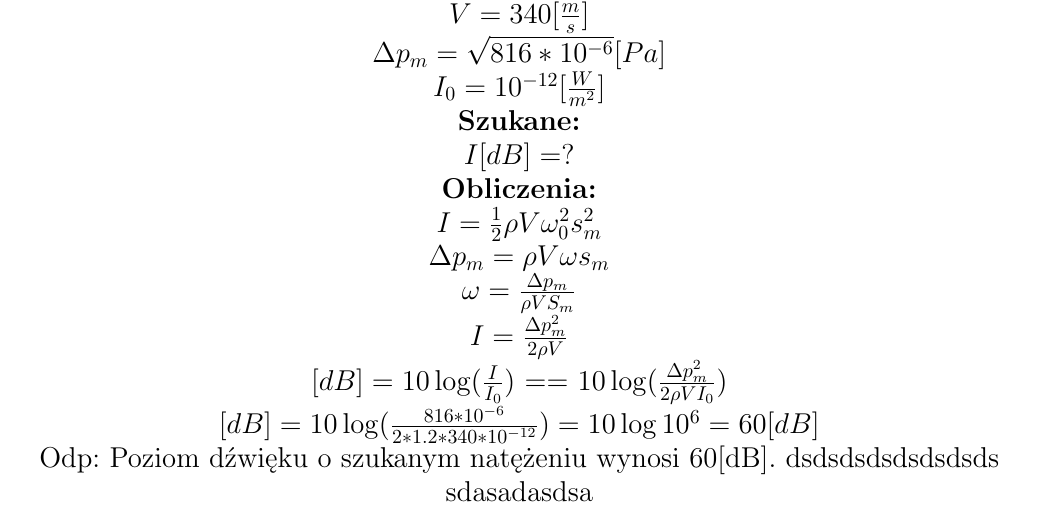
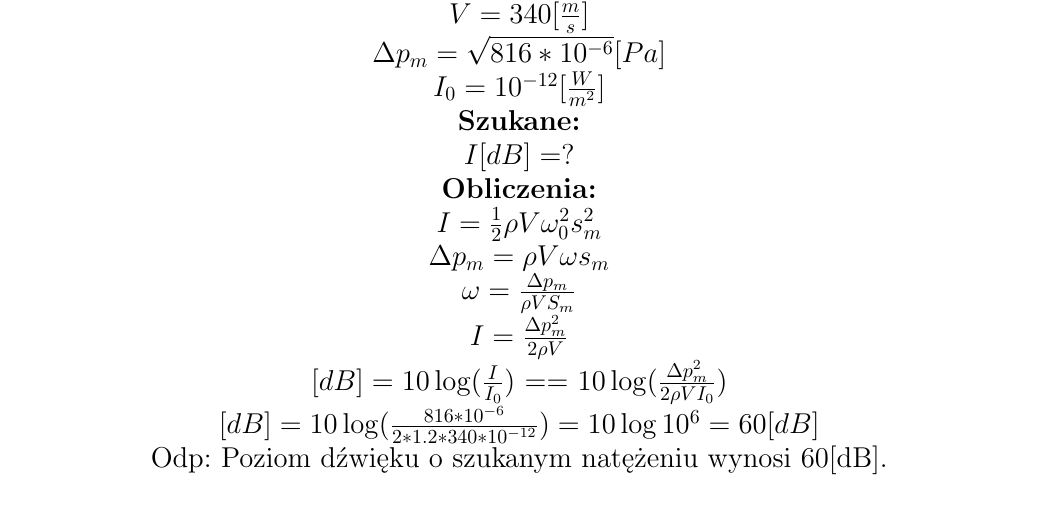
Before and after one commit to mnicho54/Fizyka, a LaTeX document (cw_49x_grB_Drgania_i_fale.tex): part of page 3 of 3, cut so that both start at the same text. Compiled offline with pdfLaTeX.

Commit message:
commit back

```diff
--- a/cw_49x_grB_Drgania_i_fale.tex
+++ b/cw_49x_grB_Drgania_i_fale.tex
@@ -159,8 +159,6 @@
     $[dB] = 10\log(\frac{I}{I_0})$  ==  $10\log(\frac{\Delta p_m^2}{2\rho VI_0})$\\
     $[dB] = 10\log(\frac{816*10^{-6}}{2*1.2*340*10^{-12}}) = 10\log10^6 = 60[dB]$\\
     Odp: Poziom dźwięku o szukanym natężeniu wynosi 60[dB].
-    dsdsdsdsdsdsdsds
-    sdasadasdsa
 
 
 
```
Also changed, not shown: cw_49x_grB_Drgania_i_fale.pdf.
